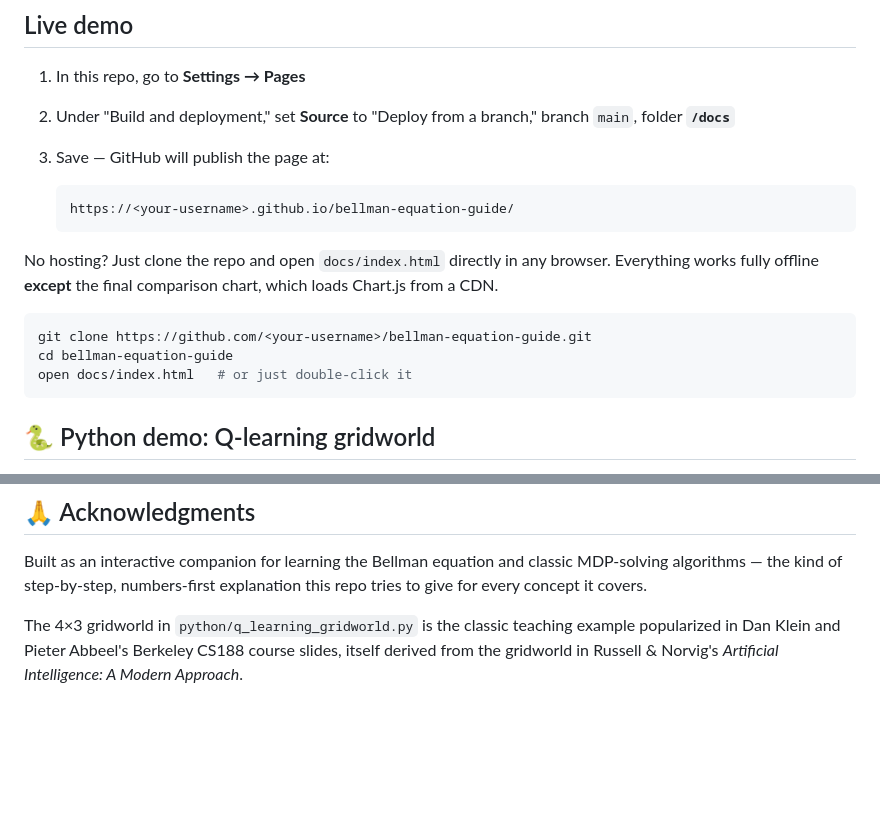
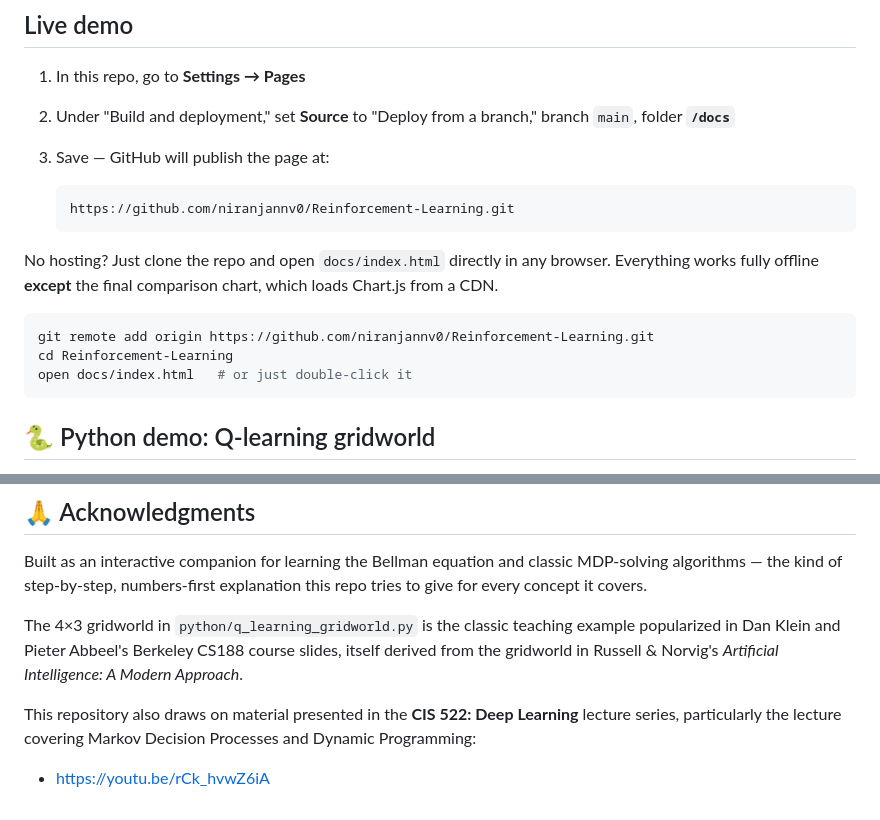
Before and after one commit to niranjannv0/Reinforcement-Learning, a Markdown page: README.md, 2 parts joined by grey strips. GitHub-like rendering; blank space fills up the shorter version.

````diff
--- a/README.md
+++ b/README.md
@@ -45,14 +45,14 @@ The HTML guide is a single file — no build step, no framework, no install. Ope
 3. Save — GitHub will publish the page at:
 
    ```
-   https://<your-username>.github.io/bellman-equation-guide/
+   https://github.com/niranjannv0/Reinforcement-Learning.git
    ```
 
 No hosting? Just clone the repo and open `docs/index.html` directly in any browser. Everything works fully offline **except** the final comparison chart, which loads Chart.js from a CDN.
 
 ```bash
-git clone https://github.com/<your-username>/bellman-equation-guide.git
-cd bellman-equation-guide
+git remote add origin https://github.com/niranjannv0/Reinforcement-Learning.git
+cd Reinforcement-Learning
 open docs/index.html   # or just double-click it
 ```
 
@@ -152,3 +152,6 @@ MIT — see [LICENSE](./LICENSE). Replace `[Your Name]` in that file with your o
 Built as an interactive companion for learning the Bellman equation and classic MDP-solving algorithms — the kind of step-by-step, numbers-first explanation this repo tries to give for every concept it covers.
 
 The 4×3 gridworld in `python/q_learning_gridworld.py` is the classic teaching example popularized in Dan Klein and Pieter Abbeel's Berkeley CS188 course slides, itself derived from the gridworld in Russell & Norvig's *Artificial Intelligence: A Modern Approach*.
+
+This repository also draws on material presented in the **CIS 522: Deep Learning** lecture series, particularly the lecture covering Markov Decision Processes and Dynamic Programming:
+- https://youtu.be/rCk_hvwZ6iA
````
